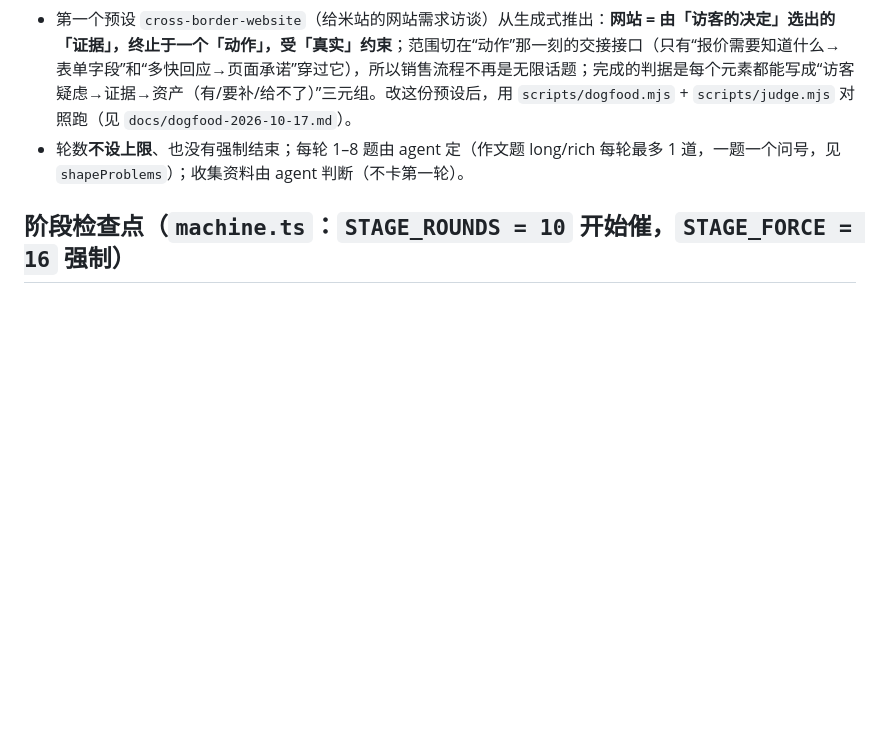
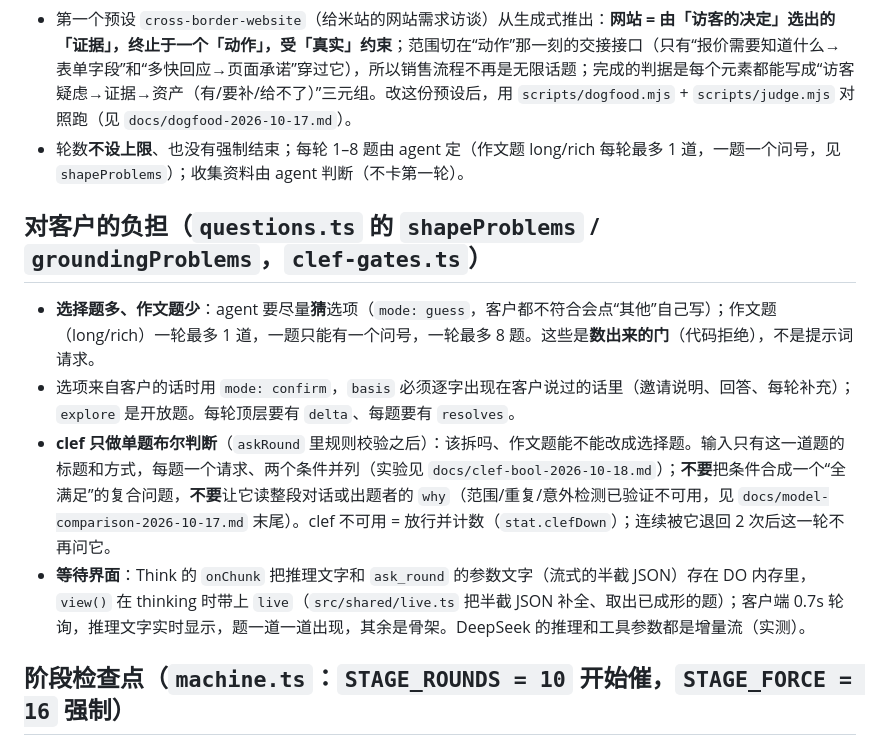
Before and after one commit to yansir-repo/agent-survey, a Markdown page: AGENTS.md, the part around the change. Rendered like a GitHub page; blank space fills up the shorter version.

Commit message:
AGENTS.md：减负规则、clef 布尔门、等待界面
Co-Authored-By: Claude Sonnet 5.5 <noreply@anthropic.com>

```diff
--- a/AGENTS.md
+++ b/AGENTS.md
@@ -28,6 +28,13 @@
 - 预设 = `profiles/<名>.md`（随代码评审、随部署上线）。发链接时 `POST /admin/interviews {code, brief, profile?, mission?, append?}`：选预设（默认 `cross-border-website`）、`mission` 整段覆盖、`append` 在预设后面追加。解析后的最终文本存进访谈（D1 的 `interviews.mission`，创建时快照）——之后改预设不影响进行中的访谈；老访谈两列为空，回退默认预设。`GET /admin/profiles` 列预设。
 - 第一个预设 `cross-border-website`（给米站的网站需求访谈）从生成式推出：**网站 = 由「访客的决定」选出的「证据」，终止于一个「动作」，受「真实」约束**；范围切在“动作”那一刻的交接接口（只有“报价需要知道什么→表单字段”和“多快回应→页面承诺”穿过它），所以销售流程不再是无限话题；完成的判据是每个元素都能写成“访客疑虑→证据→资产（有/要补/给不了）”三元组。改这份预设后，用 `scripts/dogfood.mjs` + `scripts/judge.mjs` 对照跑（见 `docs/dogfood-2026-10-17.md`）。
 - 轮数**不设上限**、也没有强制结束；每轮 1–8 题由 agent 定（作文题 long/rich 每轮最多 1 道，一题一个问号，见 `shapeProblems`）；收集资料由 agent 判断（不卡第一轮）。
+
+## 对客户的负担（`questions.ts` 的 `shapeProblems` / `groundingProblems`，`clef-gates.ts`）
+
+- **选择题多、作文题少**：agent 要尽量**猜**选项（`mode: guess`，客户都不符合会点“其他”自己写）；作文题（long/rich）一轮最多 1 道，一题只能有一个问号，一轮最多 8 题。这些是**数出来的门**（代码拒绝），不是提示词请求。
+- 选项来自客户的话时用 `mode: confirm`，`basis` 必须逐字出现在客户说过的话里（邀请说明、回答、每轮补充）；`explore` 是开放题。每轮顶层要有 `delta`、每题要有 `resolves`。
+- **clef 只做单题布尔判断**（`askRound` 里规则校验之后）：该拆吗、作文题能不能改成选择题。输入只有这一道题的标题和方式，每题一个请求、两个条件并列（实验见 `docs/clef-bool-2026-10-18.md`）；**不要**把条件合成一个“全满足”的复合问题，**不要**让它读整段对话或出题者的 `why`（范围/重复/意外检测已验证不可用，见 `docs/model-comparison-2026-10-17.md` 末尾）。clef 不可用 = 放行并计数（`stat.clefDown`）；连续被它退回 2 次后这一轮不再问它。
+- **等待界面**：Think 的 `onChunk` 把推理文字和 `ask_round` 的参数文字（流式的半截 JSON）存在 DO 内存里，`view()` 在 thinking 时带上 `live`（`src/shared/live.ts` 把半截 JSON 补全、取出已成形的题）；客户端 0.7s 轮询，推理文字实时显示，题一道一道出现，其余是骨架。DeepSeek 的推理和工具参数都是增量流（实测）。
 
 ## 阶段检查点（`machine.ts`：`STAGE_ROUNDS = 10` 开始催，`STAGE_FORCE = 16` 强制）
 
```
